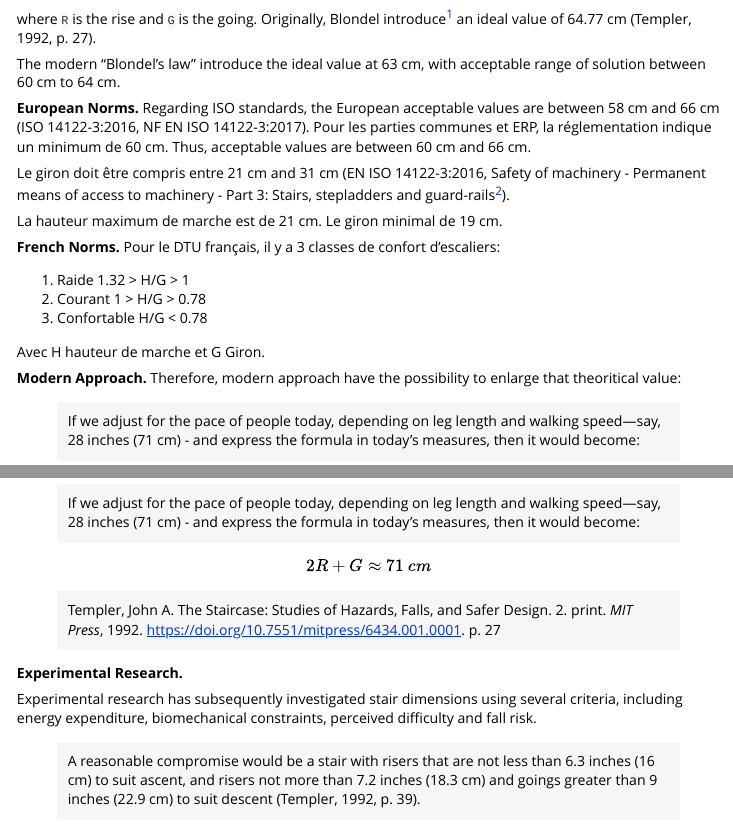
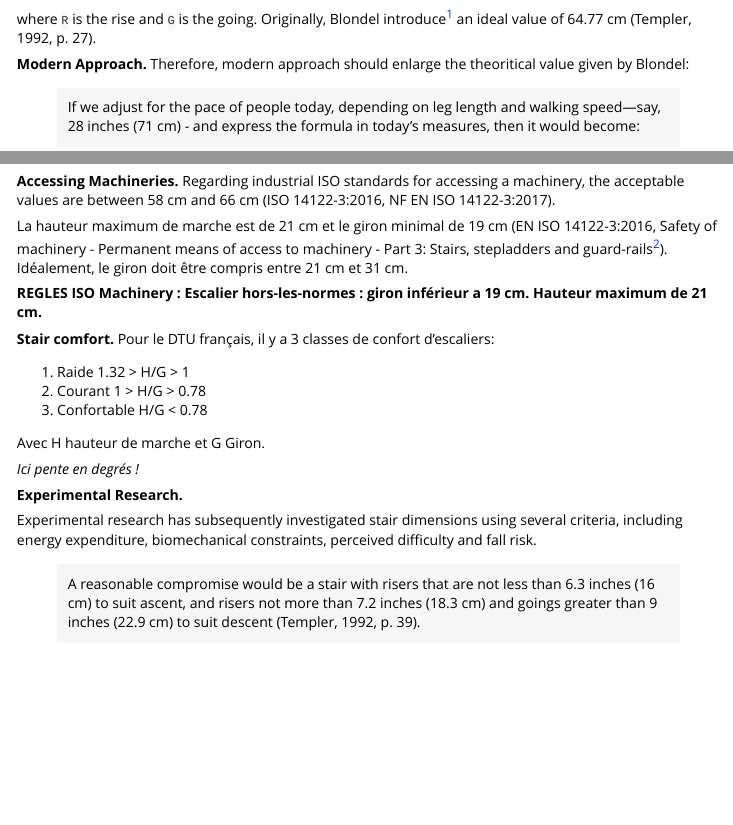
Before and after one commit to Clement-LVD/stairtools, an R Markdown document (vignettes/stair-design-principles.Rmd): the page in a window 1100 px wide, from 260 px down, and a second part further down, joined at a grey line. Rendered offline with R 4.5, knitr and Pandoc, with nearby package versions.

Commit message:
tweak vignette

```diff
--- a/vignettes/stair-design-principles.Rmd
+++ b/vignettes/stair-design-principles.Rmd
@@ -26,12 +26,13 @@
 
 where `R` is the rise and `G` is the going. Originally, Blondel introduce^["Blondel probably referred to the French (pre-Revolutionary) royal inch" (Templer, 1992, p. 27).] an ideal value of 64.77 cm (Templer, 1992, p. 27).
 
-The modern "Blondel's law" introduce the ideal value at 63 cm, with acceptable range of solution between 60 cm to 64 cm.
+**Modern Approach.** Therefore, modern approach should enlarge the theoritical value given by Blondel:
 
-**European Norms.** Regarding ISO standards, the European acceptable values are between 58 cm and 66 cm (ISO 14122-3:2016, NF EN ISO 14122-3:2017). Pour les parties communes et ERP, la réglementation indique un minimum de 60 cm. Thus, acceptable values are between 60 cm and 66 cm.
+> If we adjust for the pace of people today, depending on leg length and walking speed—say, 28 inches (71 cm) - and express the formula in today's measures, then it would become:
 
-Le giron doit être compris entre 21 cm and 31 cm (EN ISO 14122-3:2016, Safety of machinery - Permanent means of access to machinery - Part 3: Stairs, stepladders and guard-rails^[French equivalent to EN ISO 14122-3:2016 is NF EN ISO 14122-3:2017.]).
+$$
+2R + G \approx 71\ cm
+$$
 
-La hauteur maximum de marche est de 21 cm. Le giron minimal de 19 cm.
+> Templer, John A. The Staircase: Studies of Hazards, Falls, and Safer Design. 2. print. *MIT Press*, 1992. https://doi.org/10.7551/mitpress/6434.001.0001. p. 27
 
-**French Norms.** Pour le DTU français, il y a 3 classes de confort d'escaliers:
@@ -38,3 +50,12 @@
+**Accessing Machineries.** Regarding industrial ISO standards for accessing a machinery, the acceptable values are between 58 cm and 66 cm (ISO 14122-3:2016, NF EN ISO 14122-3:2017).
+
+La hauteur maximum de marche est de 21 cm et le giron minimal de 19 cm (EN ISO 14122-3:2016, Safety of machinery - Permanent means of access to machinery - Part 3: Stairs, stepladders and guard-rails^[French equivalent to EN ISO 14122-3:2016 is NF EN ISO 14122-3:2017.]). Idéalement, le giron doit être compris entre 21 cm et 31 cm.
+
+
+**REGLES ISO Machinery : Escalier hors-les-normes : giron inférieur a 19 cm. Hauteur maximum de 21 cm.**
+
+
+**Stair comfort.** Pour le DTU français, il y a 3 classes de confort d'escaliers:
 
 1. Raide 1.32 > H/G > 1
 2. Courant 1 > H/G > 0.78
@@ -42,15 +63,8 @@
 
 Avec H hauteur de marche et G Giron.
 
-**Modern Approach.** Therefore, modern approach have the possibility to enlarge that theoritical value:
+*Ici pente en degrés !*
 
-> If we adjust for the pace of people today, depending on leg length and walking speed—say, 28 inches (71 cm) - and express the formula in today’s measures, then it would become:
-
-$$
-2R + G \approx 71\ cm
-$$
-
-> Templer, John A. The Staircase: Studies of Hazards, Falls, and Safer Design. 2. print. *MIT Press*, 1992. https://doi.org/10.7551/mitpress/6434.001.0001. p. 27
 
 **Experimental Research.**
 
```
Also changed, not shown: vignettes/stair-design-principles.Rmd (11 more changed lines).
